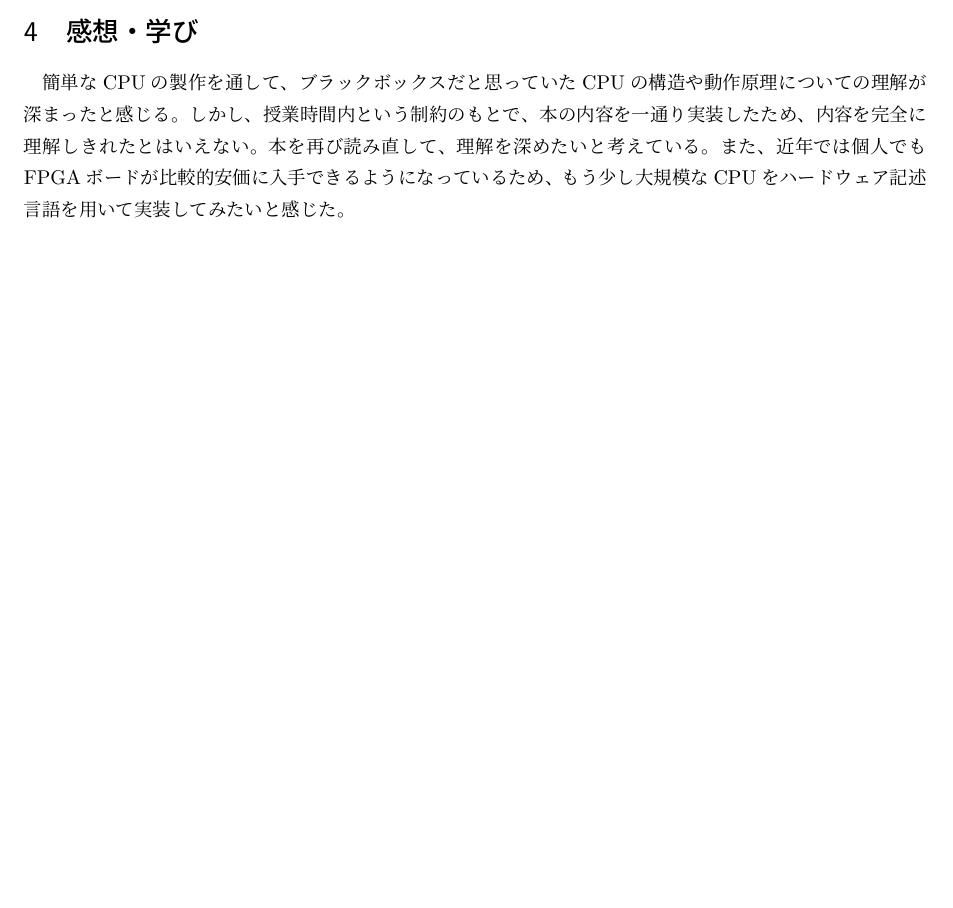
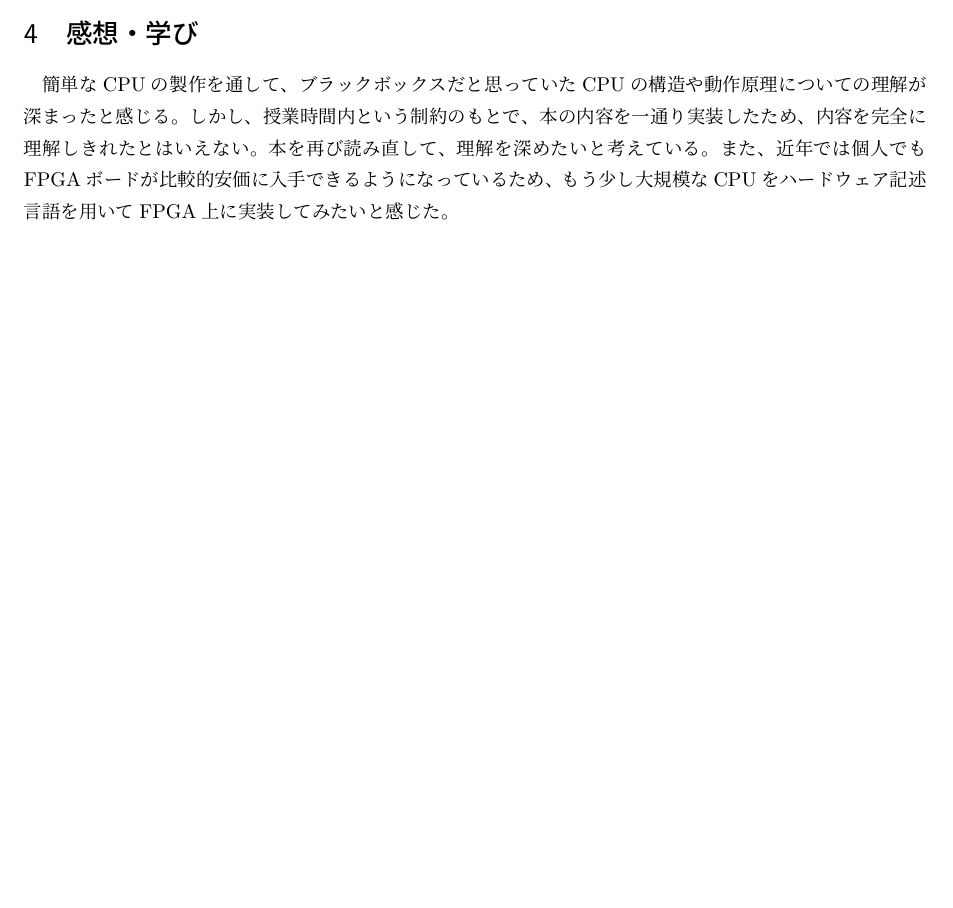
Before and after one commit to mikiken/TD4, a LaTeX document (report/report.tex): part of page 8 of 8, cut so that both start at the same text, the shorter picture padded with empty space. Compiled offline with pLaTeX and dvipdfmx.

Commit message:
tiny fix

```diff
--- a/report/report.tex
+++ b/report/report.tex
@@ -226,6 +226,6 @@ default: select = 8'bxxxxxxxx;
 書籍の記述に従って実装を進めていったため、比較的スムーズに実装を行うことができたと感じている。しかし、\ref{implemtnt_rom}節で述べたROMの実装方法のように、書籍の記述をそのまま実装に用いることができない場合もあったため、工夫を要した。一方で、FPGAを用いて実装したことで、書籍の記述より簡単に実装を行うことができた箇所もあった。例えば、クロック生成回路は、書籍上では発振回路とシュミットトリガを利用し、クロックの波形を生成するといった解説がなされていたが、今回の実装では評価ボード上のクロックをそのまま利用するだけで済んだ。FPGAで回路を実装していると、作成している回路がアナログ回路として実際にどのように動作するのか、という視点を忘れがちであるが、トラブルシューティングのためにもこうした視点を忘れないように意識したいと感じた。(例えば、信号の立ち上がりに有限の時間を要することなど)\\
 
 \section{感想・学び}
-簡単なCPUの製作を通して、ブラックボックスだと思っていたCPUの構造や動作原理についての理解が深まったと感じる。しかし、授業時間内という制約のもとで、本の内容を一通り実装したため、内容を完全に理解しきれたとはいえない。本を再び読み直して、理解を深めたいと考えている。また、近年では個人でもFPGAボードが比較的安価に入手できるようになっているため、もう少し大規模なCPUをハードウェア記述言語を用いて実装してみたいと感じた。
+簡単なCPUの製作を通して、ブラックボックスだと思っていたCPUの構造や動作原理についての理解が深まったと感じる。しかし、授業時間内という制約のもとで、本の内容を一通り実装したため、内容を完全に理解しきれたとはいえない。本を再び読み直して、理解を深めたいと考えている。また、近年では個人でもFPGAボードが比較的安価に入手できるようになっているため、もう少し大規模なCPUをハードウェア記述言語を用いてFPGA上に実装してみたいと感じた。
 
 \end{document}
```
